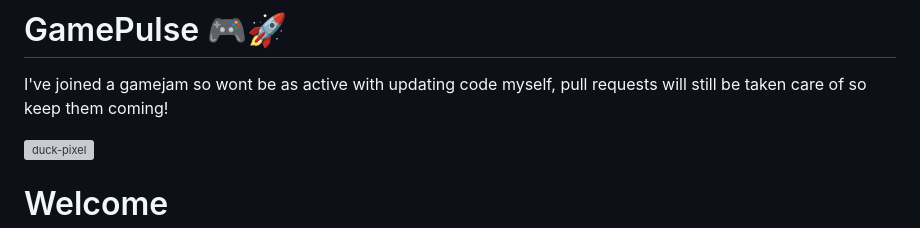
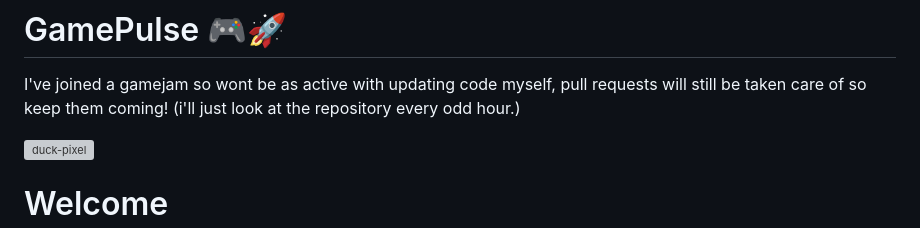
Before and after one commit to DoonOnthon/GamePulse, a Markdown page: README.md, the part around the change. GitHub-like rendering; grey boxes are pictures that could not be loaded.

```diff
--- a/README.md
+++ b/README.md
@@ -1,6 +1,7 @@
 # GamePulse 🎮🚀
 
 I've joined a gamejam so wont be as active with updating code myself, pull requests will still be taken care of so keep them coming!
+(i'll just look at the repository every odd hour.)
 
 ![duck-pixel](https://github.com/DoonOnthon/GamePulse/assets/73943064/705ba326-116c-4d1b-87f6-88014dcb7eaf)
 
```
